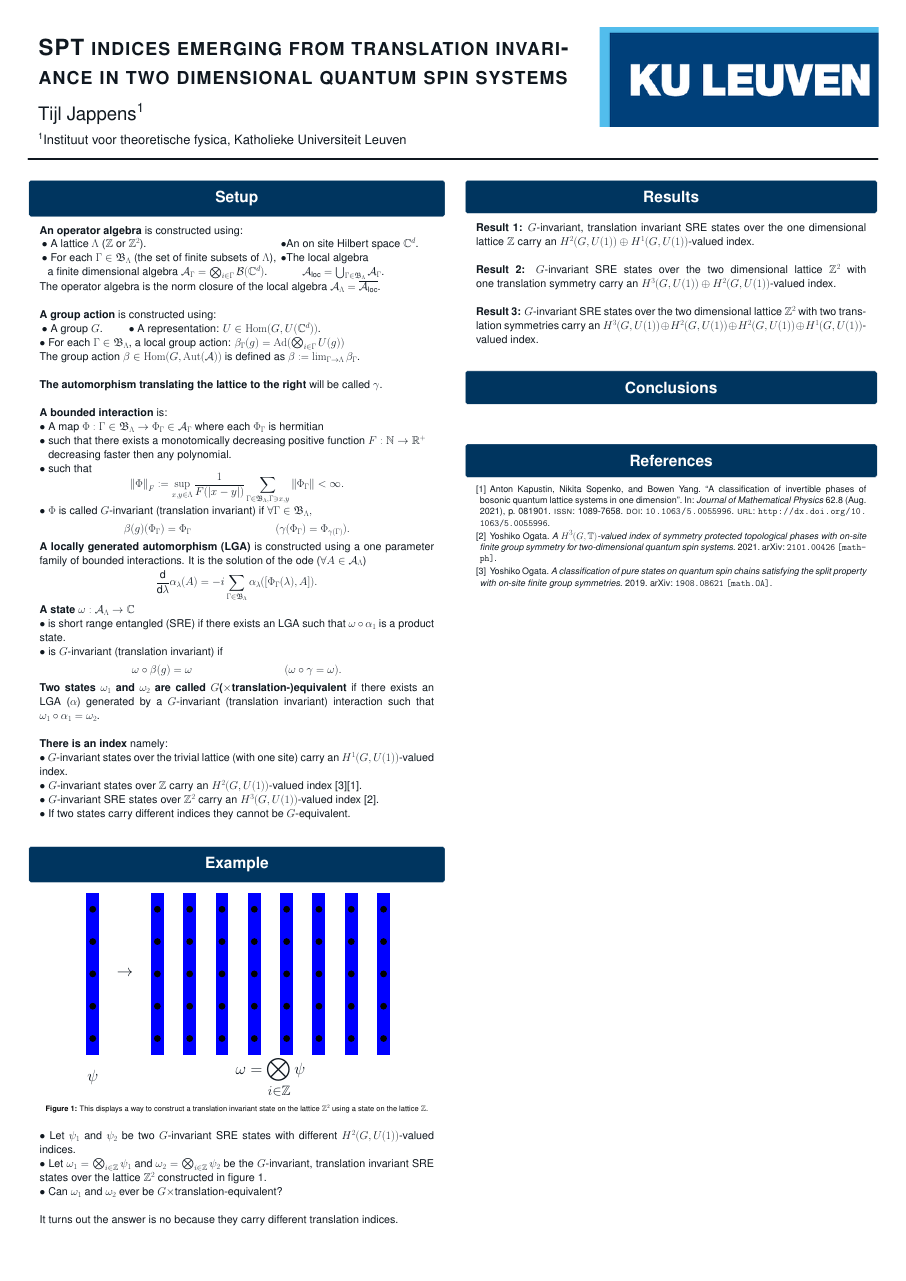
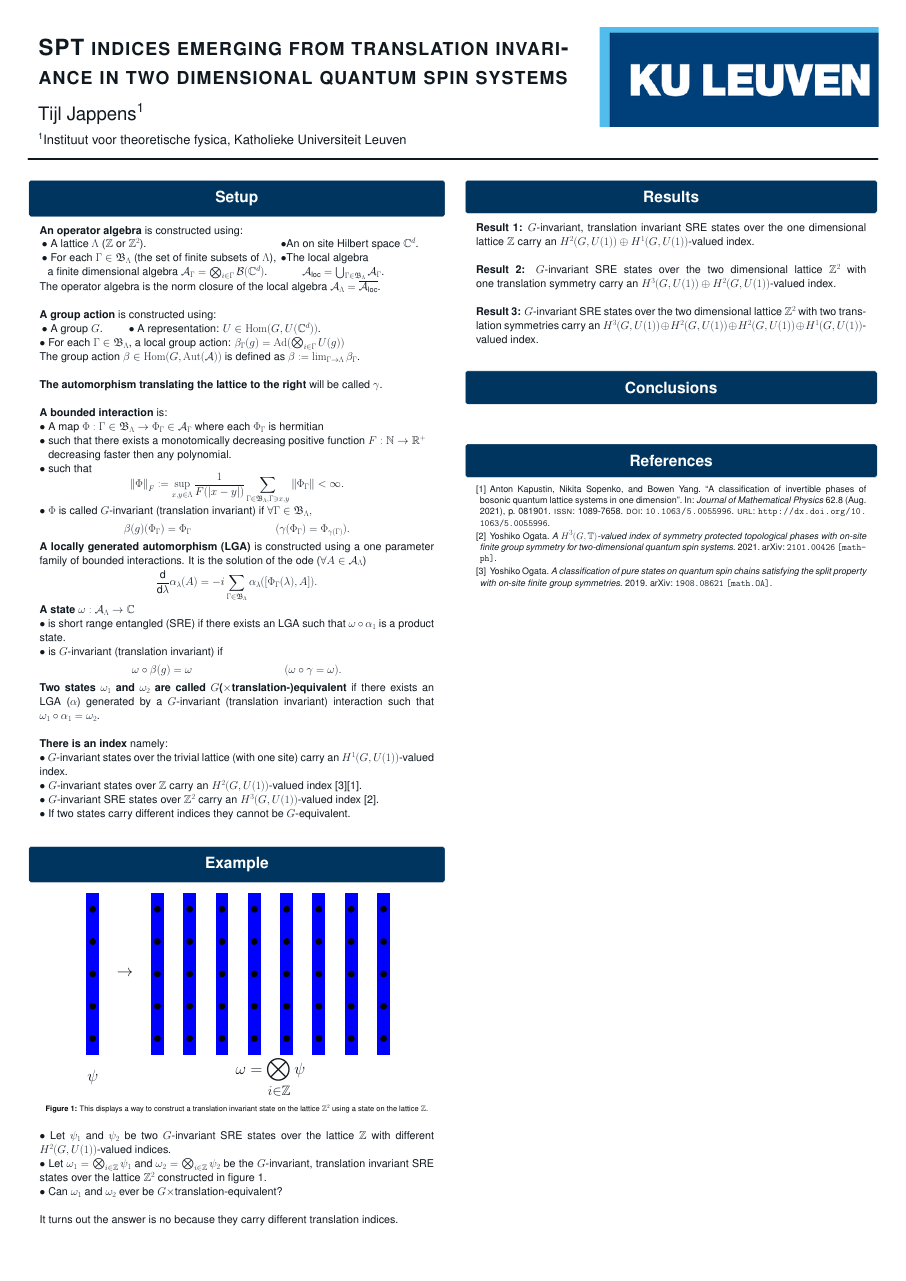
Before and after one commit to TijlJappens/Translation_SPT_Poster, a LaTeX poster (main.tex): the whole page. Compiled offline with pdfLaTeX; a LaTeX package or settings file that is missing is left out.

Commit message:
Minor change

```diff
--- a/main.tex
+++ b/main.tex
@@ -132,7 +132,7 @@
 
 	\captionof{figure}{\label{fig:1}This displays a way to construct a translation invariant state on the lattice $\ZZ^2$ using a state on the lattice $\ZZ$.}
 	$\:$\\
-	$\bullet$ Let $\psi_1$ and $\psi_2$ be two $G$-invariant SRE states with different $H^2(G,U(1))$-valued indices.\\
+	$\bullet$ Let $\psi_1$ and $\psi_2$ be two $G$-invariant SRE states over the lattice $\ZZ$ with different $H^2(G,U(1))$-valued indices.\\
 	$\bullet$ Let $\omega_1=\bigotimes_{i\in\ZZ}\psi_1$ and $\omega_2=\bigotimes_{i\in\ZZ}\psi_2$ be the $G$-invariant, translation invariant SRE states over the lattice $\ZZ^2$ constructed in figure \ref{fig:1}.\\
 	$\bullet$ Can $\omega_1$ and $\omega_2$ ever be $G\times$translation-equivalent?\\\\
 	It turns out the answer is no because they carry different translation indices.
```
